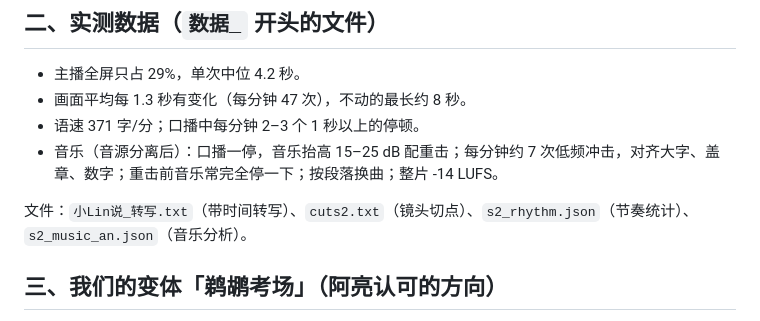
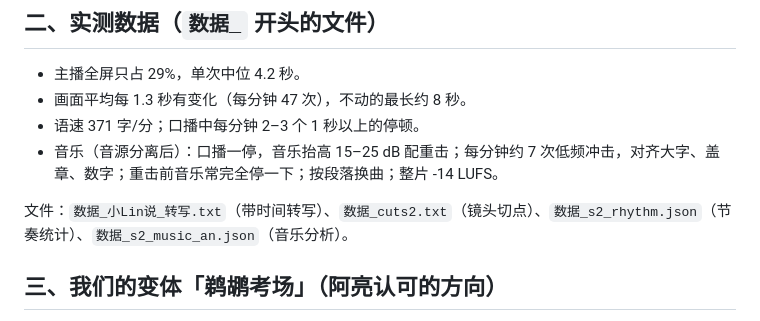
Before and after one commit to AndroidOne-io/video-workbench, a Markdown page: 风格库/小Lin说/README.md, the part around the change. GitHub-like rendering.

Commit message:
修正数据文件名

```diff
--- a/风格库/小Lin说/README.md
+++ b/风格库/小Lin说/README.md
@@ -24,7 +24,7 @@
 - 语速 371 字/分；口播中每分钟 2–3 个 1 秒以上的停顿。
 - 音乐（音源分离后）：口播一停，音乐抬高 15–25 dB 配重击；每分钟约 7 次低频冲击，对齐大字、盖章、数字；重击前音乐常完全停一下；按段落换曲；整片 -14 LUFS。
 
-文件：`小Lin说_转写.txt`（带时间转写）、`cuts2.txt`（镜头切点）、`s2_rhythm.json`（节奏统计）、`s2_music_an.json`（音乐分析）。
+文件：`数据_小Lin说_转写.txt`（带时间转写）、`数据_cuts2.txt`（镜头切点）、`数据_s2_rhythm.json`（节奏统计）、`数据_s2_music_an.json`（音乐分析）。
 
 ## 三、我们的变体「鹈鹕考场」（阿亮认可的方向）
 
```
